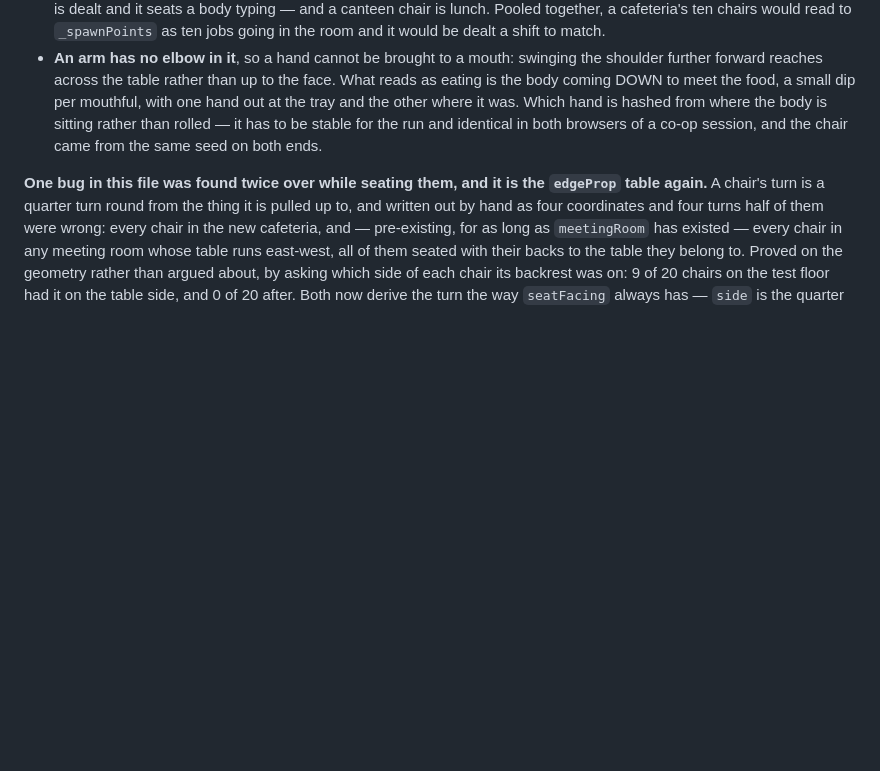
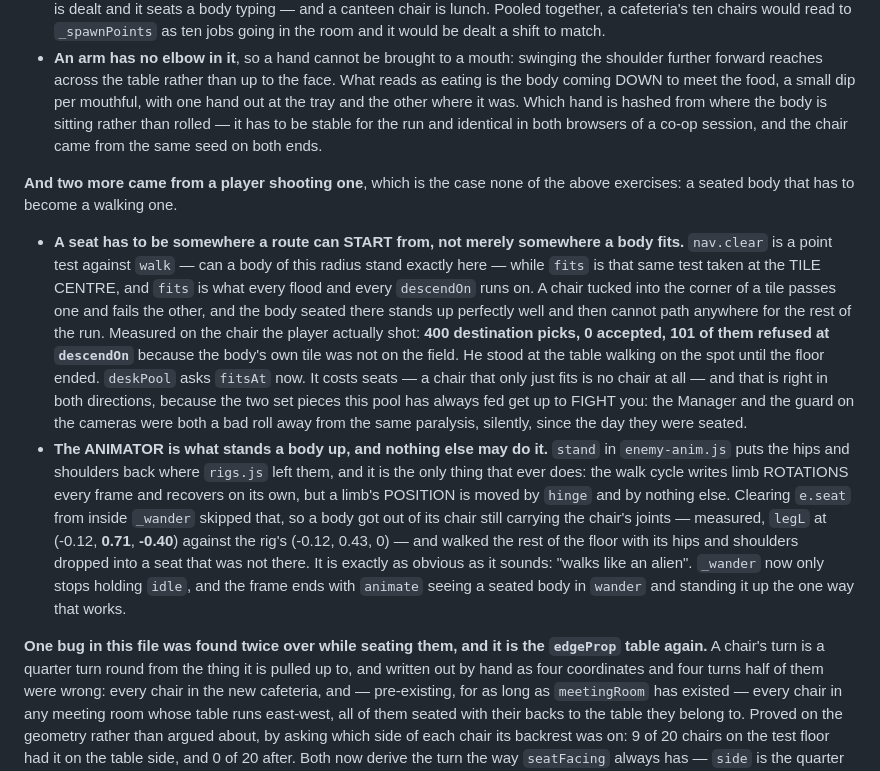
Before and after one commit to miniminefred/fpsgame, a Markdown page: CLAUDE.md, the part around the change. Rendered like a GitHub page; blank space fills up the shorter version.

Commit message:
Write down the seat you cannot walk away from, and the alien walk

```diff
--- a/CLAUDE.md
+++ b/CLAUDE.md
@@ -1074,6 +1074,32 @@ Three things about them were learned by running it:
   is sitting rather than rolled — it has to be stable for the run and identical in both
   browsers of a co-op session, and the chair came from the same seed on both ends.
 
+**And two more came from a player shooting one**, which is the case none of the above
+exercises: a seated body that has to become a walking one.
+
+- **A seat has to be somewhere a route can START from, not merely somewhere a body fits.**
+  `nav.clear` is a point test against `walk` — can a body of this radius stand exactly
+  here — while `fits` is that same test taken at the TILE CENTRE, and `fits` is what every
+  flood and every `descendOn` runs on. A chair tucked into the corner of a tile passes one
+  and fails the other, and the body seated there stands up perfectly well and then cannot
+  path anywhere for the rest of the run. Measured on the chair the player actually shot:
+  **400 destination picks, 0 accepted, 101 of them refused at `descendOn`** because the
+  body's own tile was not on the field. He stood at the table walking on the spot until the
+  floor ended. `deskPool` asks `fitsAt` now. It costs seats — a chair that only just fits is
+  no chair at all — and that is right in both directions, because the two set pieces this
+  pool has always fed get up to FIGHT you: the Manager and the guard on the cameras were
+  both a bad roll away from the same paralysis, silently, since the day they were seated.
+- **The ANIMATOR is what stands a body up, and nothing else may do it.** `stand` in
+  `enemy-anim.js` puts the hips and shoulders back where `rigs.js` left them, and it is the
+  only thing that ever does: the walk cycle writes limb ROTATIONS every frame and recovers
+  on its own, but a limb's POSITION is moved by `hinge` and by nothing else. Clearing
+  `e.seat` from inside `_wander` skipped that, so a body got out of its chair still carrying
+  the chair's joints — measured, `legL` at (-0.12, **0.71**, **-0.40**) against the rig's
+  (-0.12, 0.43, 0) — and walked the rest of the floor with its hips and shoulders dropped
+  into a seat that was not there. It is exactly as obvious as it sounds: "walks like an
+  alien". `_wander` now only stops holding `idle`, and the frame ends with `animate` seeing
+  a seated body in `wander` and standing it up the one way that works.
+
 **One bug in this file was found twice over while seating them, and it is the `edgeProp`
 table again.** A chair's turn is a quarter turn round from the thing it is pulled up to, and
 written out by hand as four coordinates and four turns half of them were wrong: every chair
```
